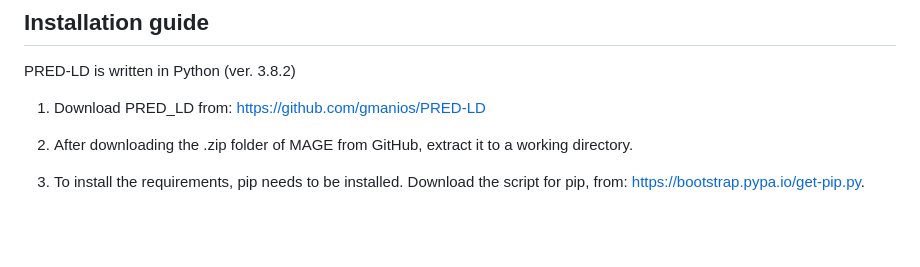
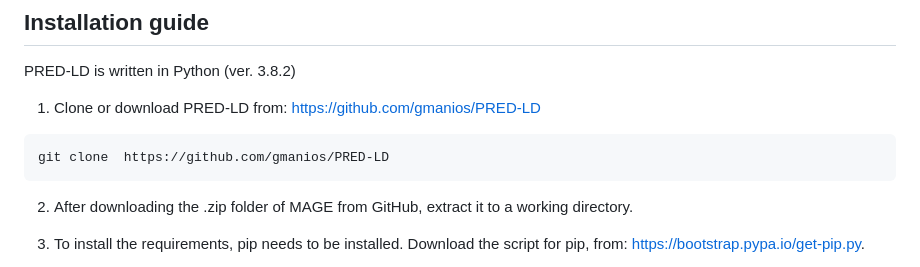
Before and after one commit to pbagos/PRED-LD, a Markdown page: README.md, the part around the change. GitHub-like rendering; blank space fills up the shorter version.

````diff
--- a/README.md
+++ b/README.md
@@ -59,7 +59,10 @@ The following table outlines the population symbols as recognized by Pheno Scann
 ## Installation guide
 PRED-LD is written in Python (ver. 3.8.2)
 
-1)	Download PRED_LD from: https://github.com/gmanios/PRED-LD
+1)	Clone or download PRED-LD from: https://github.com/gmanios/PRED-LD
+  ```
+  git clone  https://github.com/gmanios/PRED-LD
+  ```
 
 2)	After downloading the .zip folder of MAGE from GitHub, extract it to a working directory.
 
````
